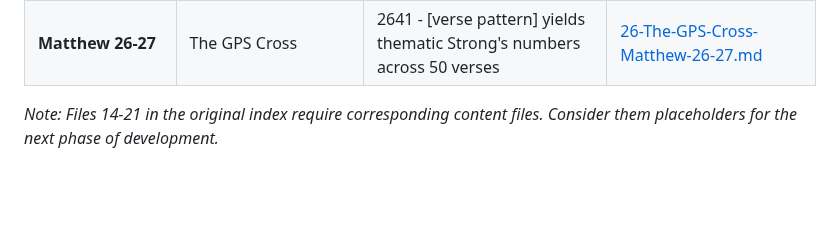
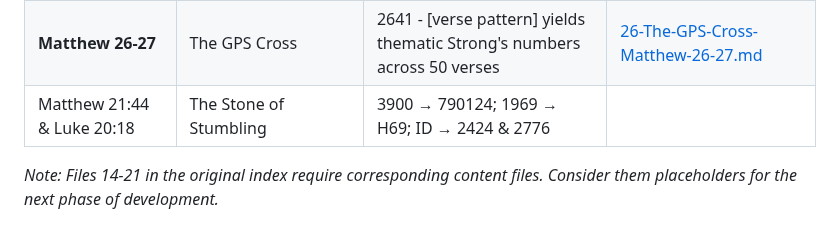
Before and after one commit to 2G7GE55U4/Key-of-David, a Markdown page: 04-THE-TESTIMONY-OF-SCRIPTURE/00-INDEX.md, the part around the change. GitHub-like rendering; blank space fills up the shorter version.

```diff
--- a/04-THE-TESTIMONY-OF-SCRIPTURE/00-INDEX.md
+++ b/04-THE-TESTIMONY-OF-SCRIPTURE/00-INDEX.md
@@ -46,7 +46,7 @@ For each identifier, we examine:
 | **2 Timothy 3:16** | Scripture is God-Breathed | Systematic witness across the canonical structure | [24-2-Timothy-3-16-Self-Authenticating.md](./24-2-Timothy-3-16-Self-Authenticating.md) |
 | **Psalm 2:7** | The Decree of Divine Sonship | ∜[ID × √25] = 2424; 2424 × [1121 - 1/113] = 2,717,282 (Sun) | [25-Psalm-2-7.md](./25-Psalm-2-7.md) |
 | **Matthew 26-27** | The GPS Cross | 2641 - [verse pattern] yields thematic Strong's numbers across 50 verses | [26-The-GPS-Cross-Matthew-26-27.md](./26-The-GPS-Cross-Matthew-26-27.md) |
-
+|Matthew 21:44 & Luke 20:18 |	The Stone of Stumbling	|3900 → 790124; 1969 → H69; ID → 2424 & 2776
 *Note: Files 14-21 in the original index require corresponding content files. Consider them placeholders for the next phase of development.*
 
 ## How to Use This Section
```
